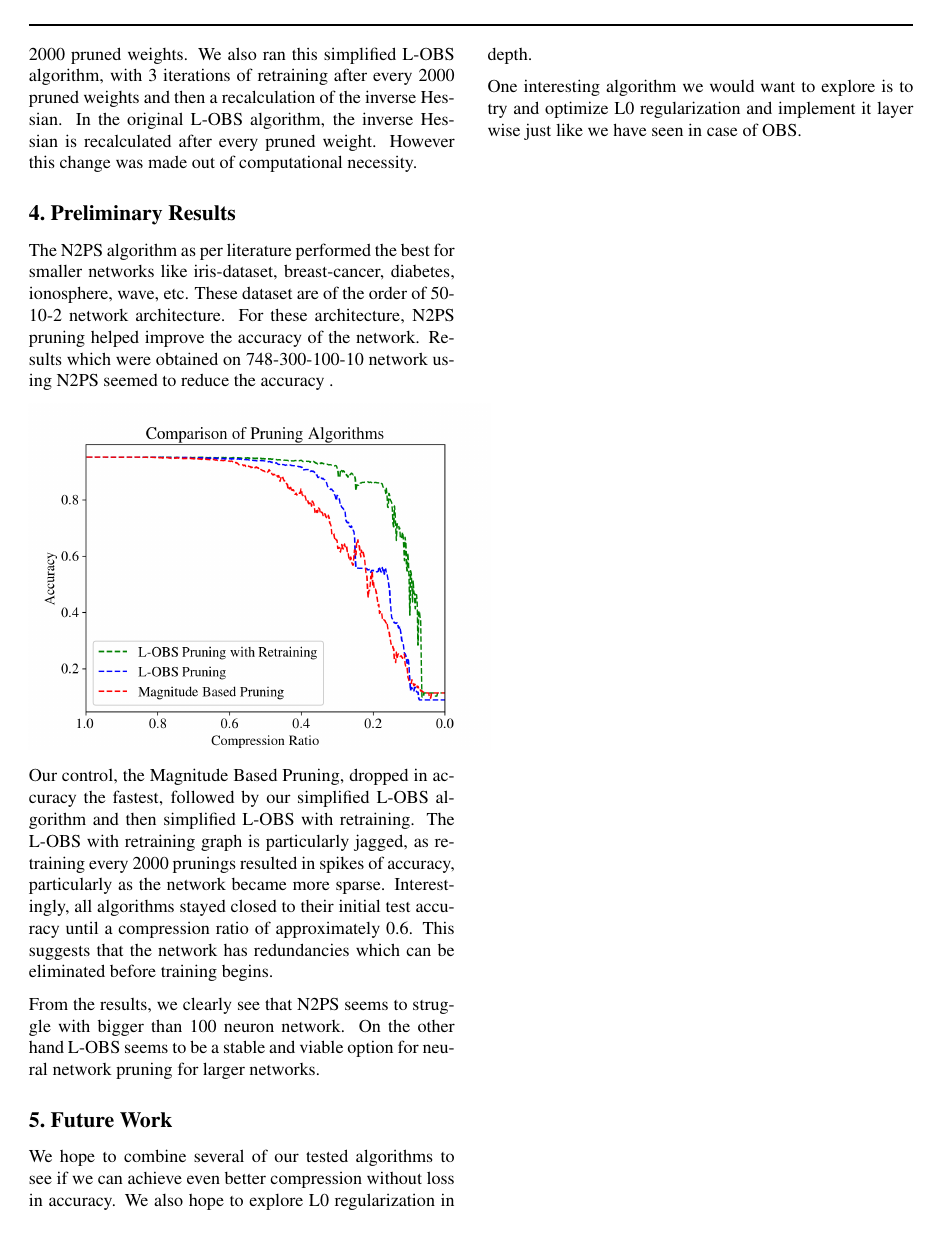
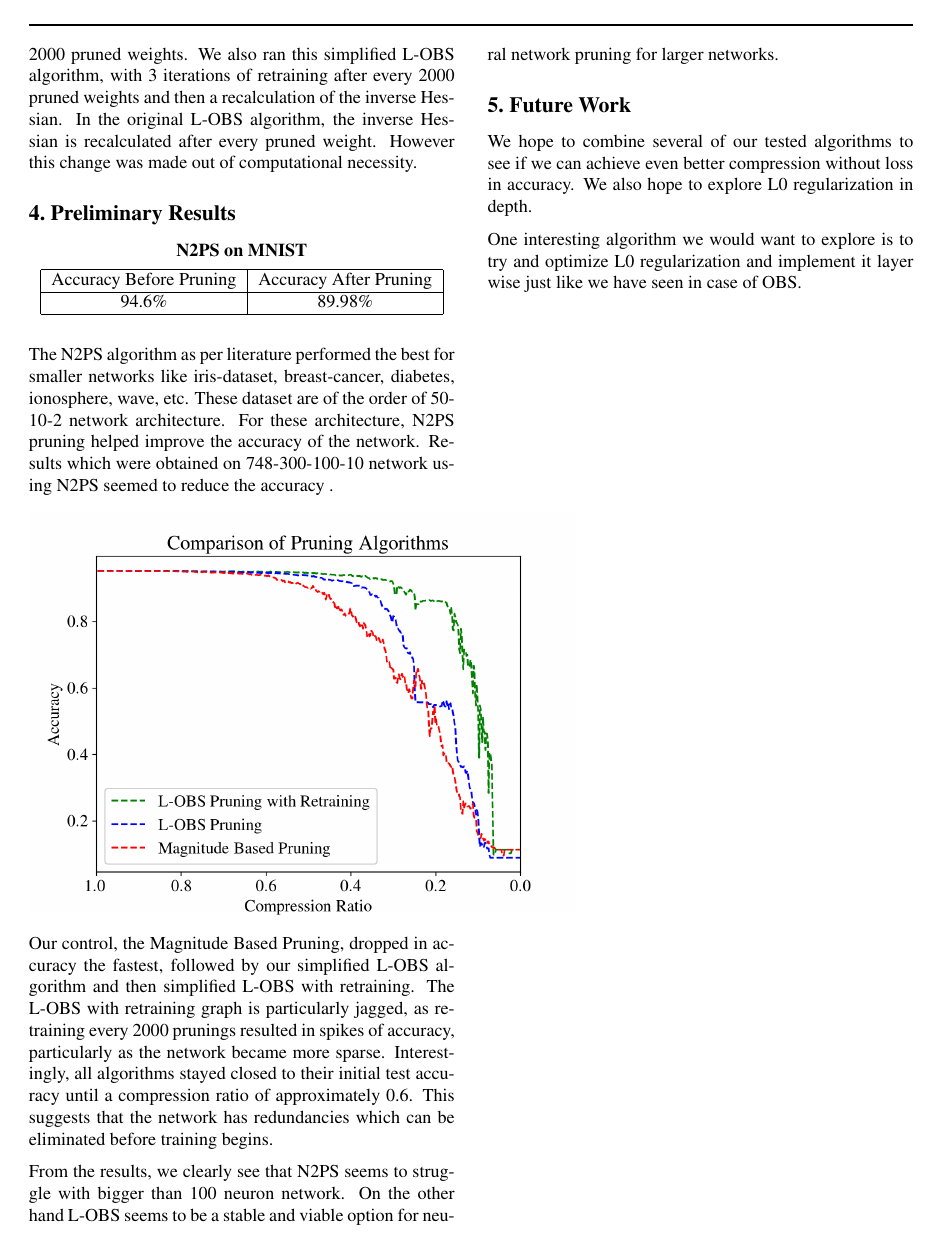
Before and after one commit to CameronBraunstein/NeuralNetworkPruning, a LaTeX paper (Midterm Report/Midterm Report.tex): page 2 of 3. Compiled offline with pdfLaTeX.

Commit message:
Polished up draft

```diff
--- a/Midterm Report/Midterm Report.tex
+++ b/Midterm Report/Midterm Report.tex
@@ -60,13 +60,22 @@ We then compared thee approaches, which could be run until they reached a compre
 \section{Preliminary Results}
 \label{Preliminary Results}
 
+\begin{center}
+\textbf{N2PS on MNIST}
+
+ \begin{tabular}{|c| c|}
+ \hline
+Accuracy Before Pruning & Accuracy After Pruning  \\
+ \hline
+ 94.6\% & 89.98\%  \\
+ \hline
+ \end{tabular}
+\end{center}
 The N2PS algorithm as per literature performed the best for smaller networks like iris-dataset, breast-cancer, diabetes, ionosphere, wave, etc. These dataset are of the order of 50-10-2 network architecture. For these architecture, N2PS pruning helped improve the accuracy of the network. Results which were obtained on 748-300-100-10 network using N2PS seemed to reduce the accuracy .
 
-\includegraphics[scale=0.55]{Comparison}
+\includegraphics[scale=0.65]{Comparison}
 
 Our control, the Magnitude Based Pruning, dropped in accuracy the fastest, followed by our simplified L-OBS algorithm and then simplified L-OBS with retraining. The L-OBS with retraining graph is particularly jagged, as retraining every 2000 prunings resulted in spikes of accuracy, particularly as the network became more sparse. Interestingly, all algorithms stayed closed to their initial test accuracy until a compression ratio of approximately 0.6. This suggests that the network has redundancies which can be eliminated before training begins.
-
-
 
 From the results, we clearly see that N2PS seems to struggle with bigger than 100 neuron network. On the other hand L-OBS seems to be a stable and viable option for neural network pruning for larger networks.
 
```
Also changed, not shown: Midterm Report/Midterm Report.pdf, Midterm Report/Midterm Report.tex (2 more changed lines), 2 other files.
